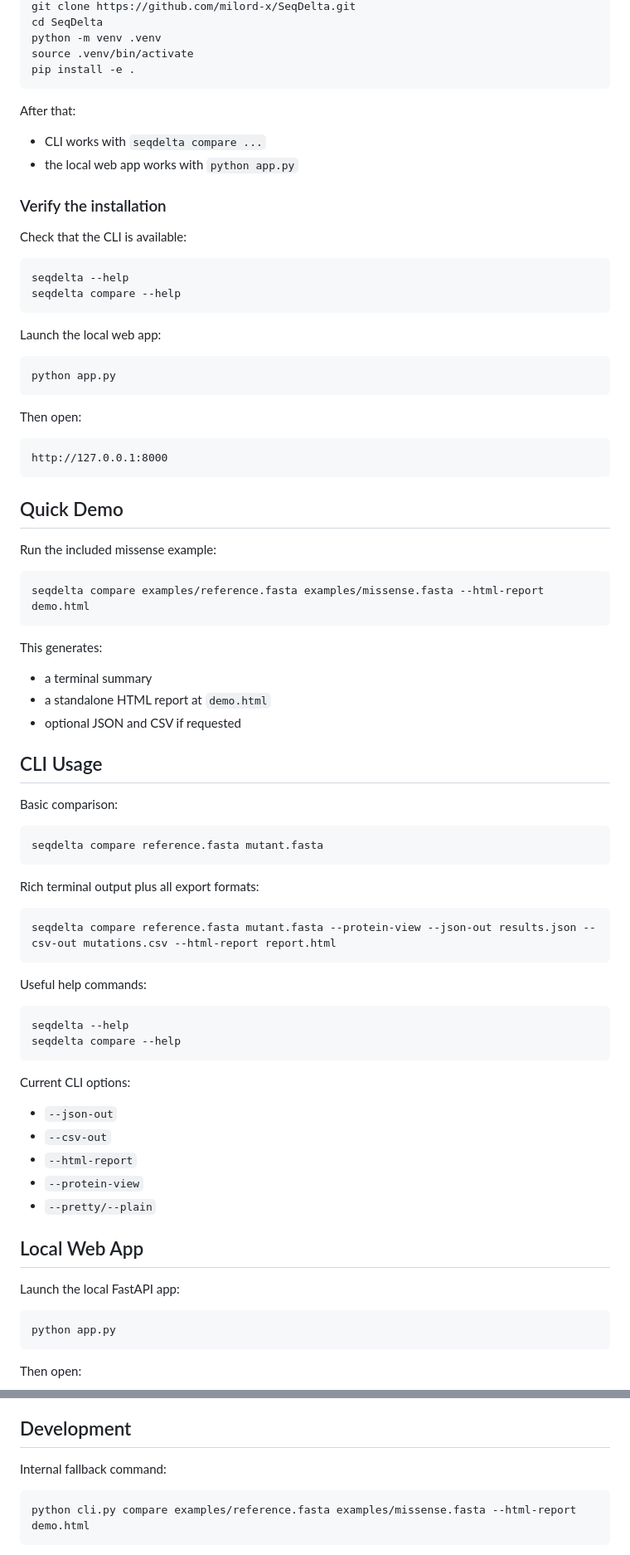
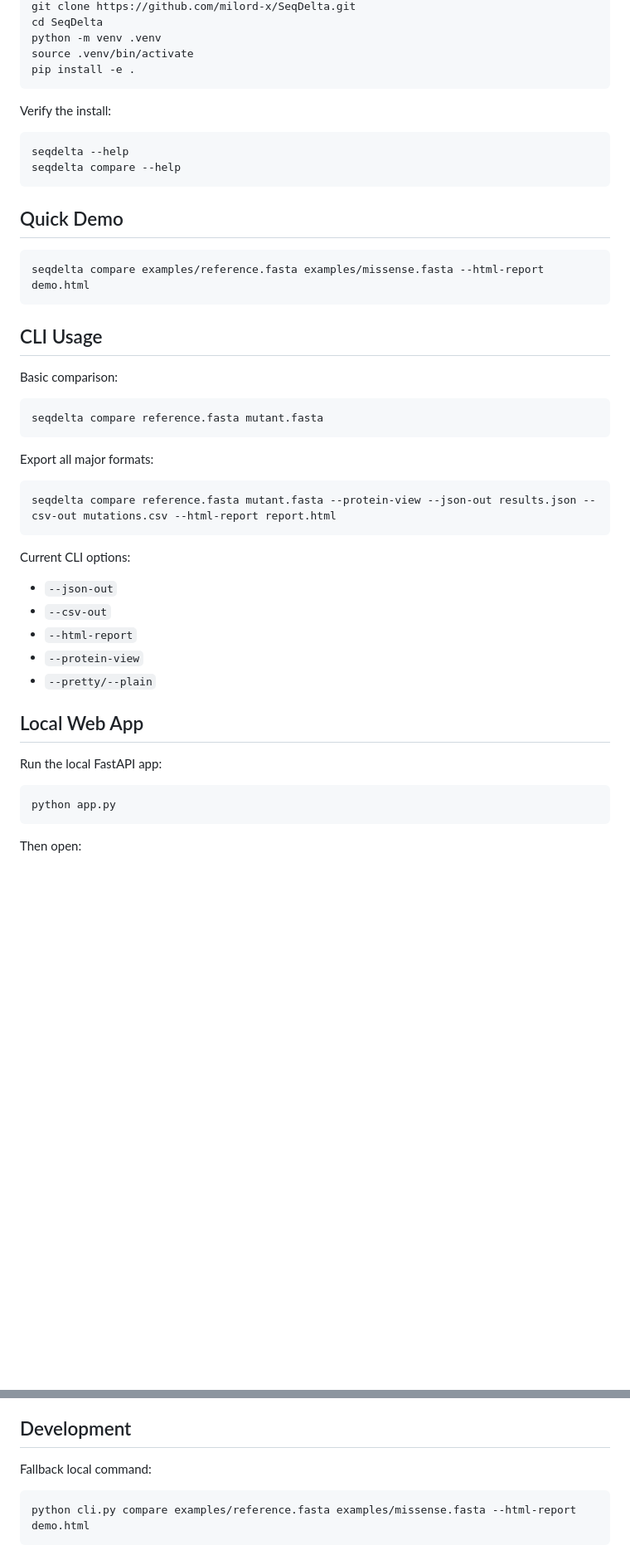
Before and after one commit to milord-x/SeqDelta, a Markdown page: README.md, 2 parts joined by grey strips. Shown at 83% size. Drawn GitHub-style; blank space fills up the shorter version.

````diff
--- a/README.md
+++ b/README.md
@@ -83,45 +57,18 @@ source .venv/bin/activate
 pip install -e .
 ```
 
-After that:
-
-- CLI works with `seqdelta compare ...`
-- the local web app works with `python app.py`
-
-### Verify the installation
-
-Check that the CLI is available:
+Verify the install:
 
 ```bash
 seqdelta --help
 seqdelta compare --help
 ```
 
-Launch the local web app:
-
-```bash
-python app.py
-```
-
-Then open:
-
-```text
-http://127.0.0.1:8000
-```
-
 ## Quick Demo
-
-Run the included missense example:
 
 ```bash
 seqdelta compare examples/reference.fasta examples/missense.fasta --html-report demo.html
 ```
-
-This generates:
-
-- a terminal summary
-- a standalone HTML report at `demo.html`
-- optional JSON and CSV if requested
 
 ## CLI Usage
 
@@ -131,17 +78,10 @@ Basic comparison:
 seqdelta compare reference.fasta mutant.fasta
 ```
 
-Rich terminal output plus all export formats:
+Export all major formats:
 
 ```bash
 seqdelta compare reference.fasta mutant.fasta --protein-view --json-out results.json --csv-out mutations.csv --html-report report.html
-```
-
-Useful help commands:
-
-```bash
-seqdelta --help
-seqdelta compare --help
 ```
 
 Current CLI options:
@@ -154,7 +94,7 @@ Current CLI options:
 
 ## Local Web App
 
-Launch the local FastAPI app:
+Run the local FastAPI app:
 
 ```bash
 python app.py
@@ -286,6 +174,6 @@ It should not be described as a diagnostic system or medical interpretation plat
 ## Development
 
-Internal fallback command:
+Fallback local command:
 
 ```bash
 python cli.py compare examples/reference.fasta examples/missense.fasta --html-report demo.html
````
Also changed, not shown: other parts of README.md (+50 -128 lines).
